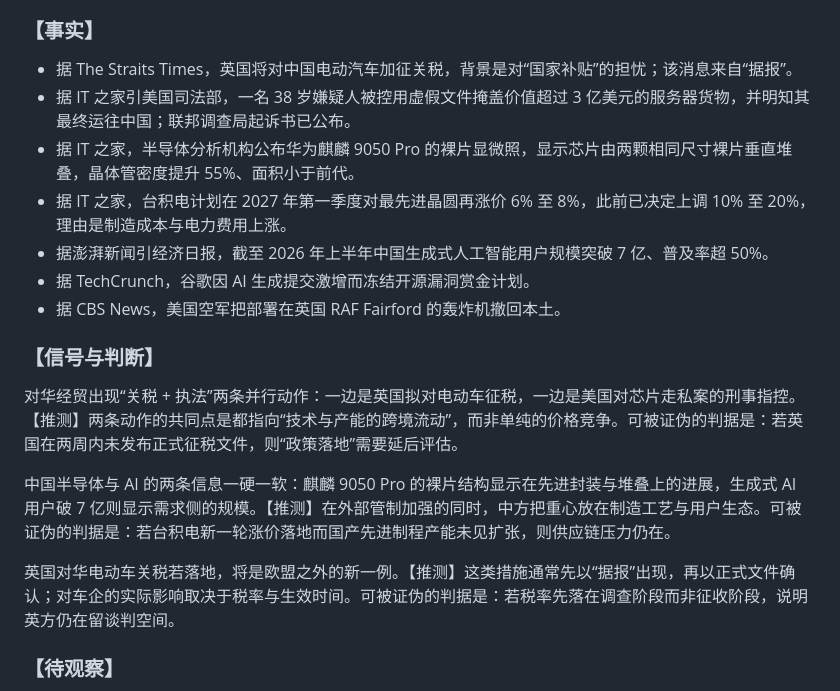
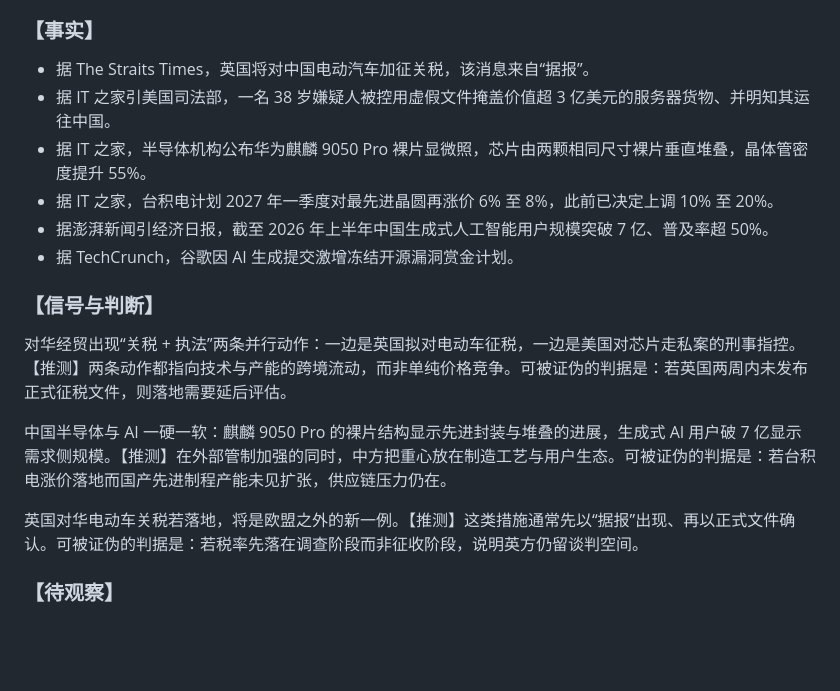
Before and after one commit to dmk12318/rizhilu, a Markdown page: editorial/2026-10-05.world.codex.md, the part around one of its changes. GitHub-like rendering; blank space fills up the shorter version.

```diff
--- a/editorial/2026-10-05.world.codex.md
+++ b/editorial/2026-10-05.world.codex.md
@@ -65,21 +61,20 @@ updated: 2026-10-05 20:00
 
 ### 【事实】
 
-- 据 The Straits Times，英国将对中国电动汽车加征关税，背景是对“国家补贴”的担忧；该消息来自“据报”。
-- 据 IT 之家引美国司法部，一名 38 岁嫌疑人被控用虚假文件掩盖价值超过 3 亿美元的服务器货物，并明知其最终运往中国；联邦调查局起诉书已公布。
-- 据 IT 之家，半导体分析机构公布华为麒麟 9050 Pro 的裸片显微照，显示芯片由两颗相同尺寸裸片垂直堆叠，晶体管密度提升 55%、面积小于前代。
-- 据 IT 之家，台积电计划在 2027 年第一季度对最先进晶圆再涨价 6% 至 8%，此前已决定上调 10% 至 20%，理由是制造成本与电力费用上涨。
+- 据 The Straits Times，英国将对中国电动汽车加征关税，该消息来自“据报”。
+- 据 IT 之家引美国司法部，一名 38 岁嫌疑人被控用虚假文件掩盖价值超 3 亿美元的服务器货物、并明知其运往中国。
+- 据 IT 之家，半导体机构公布华为麒麟 9050 Pro 裸片显微照，芯片由两颗相同尺寸裸片垂直堆叠，晶体管密度提升 55%。
+- 据 IT 之家，台积电计划 2027 年一季度对最先进晶圆再涨价 6% 至 8%，此前已决定上调 10% 至 20%。
 - 据澎湃新闻引经济日报，截至 2026 年上半年中国生成式人工智能用户规模突破 7 亿、普及率超 50%。
-- 据 TechCrunch，谷歌因 AI 生成提交激增而冻结开源漏洞赏金计划。
-- 据 CBS News，美国空军把部署在英国 RAF Fairford 的轰炸机撤回本土。
+- 据 TechCrunch，谷歌因 AI 生成提交激增冻结开源漏洞赏金计划。
 
 ### 【信号与判断】
 
-对华经贸出现“关税 + 执法”两条并行动作：一边是英国拟对电动车征税，一边是美国对芯片走私案的刑事指控。【推测】两条动作的共同点是都指向“技术与产能的跨境流动”，而非单纯的价格竞争。可被证伪的判据是：若英国在两周内未发布正式征税文件，则“政策落地”需要延后评估。
+对华经贸出现“关税 + 执法”两条并行动作：一边是英国拟对电动车征税，一边是美国对芯片走私案的刑事指控。【推测】两条动作都指向技术与产能的跨境流动，而非单纯价格竞争。可被证伪的判据是：若英国两周内未发布正式征税文件，则落地需要延后评估。
 
-中国半导体与 AI 的两条信息一硬一软：麒麟 9050 Pro 的裸片结构显示在先进封装与堆叠上的进展，生成式 AI 用户破 7 亿则显示需求侧的规模。【推测】在外部管制加强的同时，中方把重心放在制造工艺与用户生态。可被证伪的判据是：若台积电新一轮涨价落地而国产先进制程产能未见扩张，则供应链压力仍在。
+中国半导体与 AI 一硬一软：麒麟 9050 Pro 的裸片结构显示先进封装与堆叠的进展，生成式 AI 用户破 7 亿显示需求侧规模。【推测】在外部管制加强的同时，中方把重心放在制造工艺与用户生态。可被证伪的判据是：若台积电涨价落地而国产先进制程产能未见扩张，供应链压力仍在。
 
-英国对华电动车关税若落地，将是欧盟之外的新一例。【推测】这类措施通常先以“据报”出现，再以正式文件确认；对车企的实际影响取决于税率与生效时间。可被证伪的判据是：若税率先落在调查阶段而非征收阶段，说明英方仍在留谈判空间。
+英国对华电动车关税若落地，将是欧盟之外的新一例。【推测】这类措施通常先以“据报”出现、再以正式文件确认。可被证伪的判据是：若税率先落在调查阶段而非征收阶段，说明英方仍留谈判空间。
 
 ### 【待观察】
 
```
Also changed, not shown: other parts of editorial/2026-10-05.world.codex.md (+11 -15 lines).
